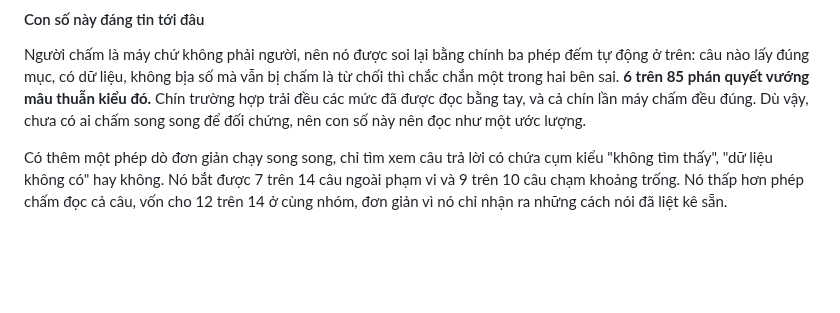
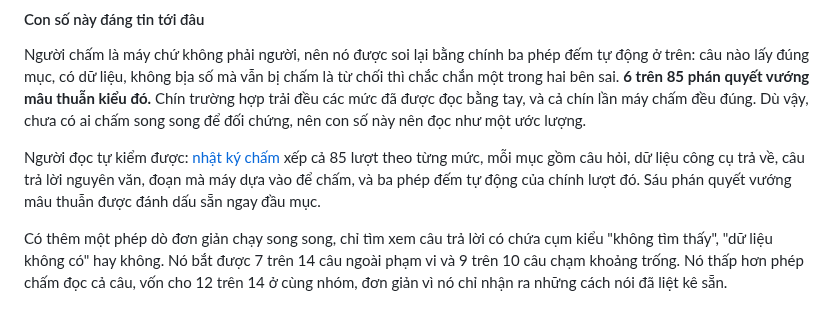
Before and after one commit to vpthinh19/ontology-chatbot, a Markdown page: README.md, the part around one of its changes. Drawn GitHub-style; blank space fills up the shorter version.

```diff
--- a/README.md
+++ b/README.md
@@ -465,6 +480,11 @@ kiểu đó.** Chín trường hợp trải đều các mức đã được đ
 máy chấm đều đúng. Dù vậy, chưa có ai chấm song song để đối chứng, nên con số này
 nên đọc như một ước lượng.
 
+Người đọc tự kiểm được: [nhật ký chấm](resources/end-to-end/quality-log.md) xếp cả
+85 lượt theo từng mức, mỗi mục gồm câu hỏi, dữ liệu công cụ trả về, câu trả lời
+nguyên văn, đoạn mà máy dựa vào để chấm, và ba phép đếm tự động của chính lượt đó.
+Sáu phán quyết vướng mâu thuẫn được đánh dấu sẵn ngay đầu mục.
+
 Có thêm một phép dò đơn giản chạy song song, chỉ tìm xem câu trả lời có chứa cụm
 kiểu "không tìm thấy", "dữ liệu không có" hay không. Nó bắt được 7 trên 14 câu ngoài
 phạm vi và 9 trên 10 câu chạm khoảng trống. Nó thấp hơn phép chấm đọc cả câu, vốn
```
Also changed, not shown: other parts of README.md (+21 -6 lines).
